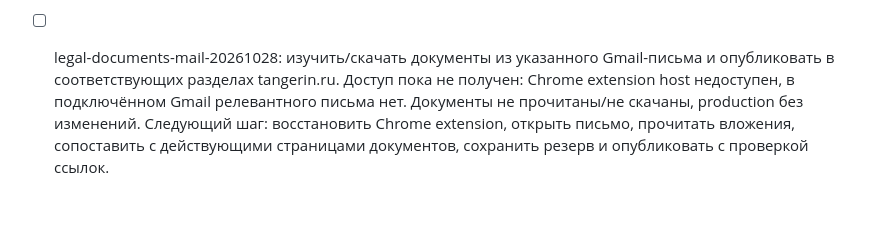
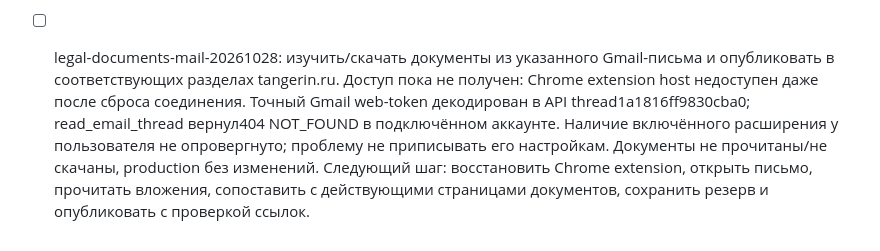
Before and after one commit to shelpakovzhenya-art/GoSTI44, a Markdown page: TASKS.md, the part around the change. Rendered like a GitHub page; blank space fills up the shorter version.

```diff
--- a/TASKS.md
+++ b/TASKS.md
@@ -48,4 +48,4 @@
 
 - [x] react-hydration-20261026: исправлена гонка вставки Яндекс iframe до React commit. Старый порядок воспроизведён lifecycle-тестом; новый проходит8 сценариев, повторные загрузки/SPA/карта/отзывы/Bnovo/390/23 HTTP200 проверены без новых ошибок. https://tangerin.ru/ и https://tangerin.ru/vse-dlya-otdyha/s-detmi .7 runtime-путей, CMS/API неизменны. results/20261026-react-hydration/README.md.
 
-- [ ] legal-documents-mail-20261028: изучить/скачать документы из указанного Gmail-письма и опубликовать в соответствующих разделах tangerin.ru. Доступ пока не получен: Chrome extension host недоступен, в подключённом Gmail релевантного письма нет. Документы не прочитаны/не скачаны, production без изменений. Следующий шаг: восстановить Chrome extension, открыть письмо, прочитать вложения, сопоставить с действующими страницами документов, сохранить резерв и опубликовать с проверкой ссылок.
+- [ ] legal-documents-mail-20261028: изучить/скачать документы из указанного Gmail-письма и опубликовать в соответствующих разделах tangerin.ru. Доступ пока не получен: Chrome extension host недоступен даже после сброса соединения. Точный Gmail web-token декодирован в API thread1a1816ff9830cba0; read_email_thread вернул404 NOT_FOUND в подключённом аккаунте. Наличие включённого расширения у пользователя не опровергнуто; проблему не приписывать его настройкам. Документы не прочитаны/не скачаны, production без изменений. Следующий шаг: восстановить Chrome extension, открыть письмо, прочитать вложения, сопоставить с действующими страницами документов, сохранить резерв и опубликовать с проверкой ссылок.
```
Also changed, not shown: CURRENT_CONTEXT.md (+1 -1 lines).
